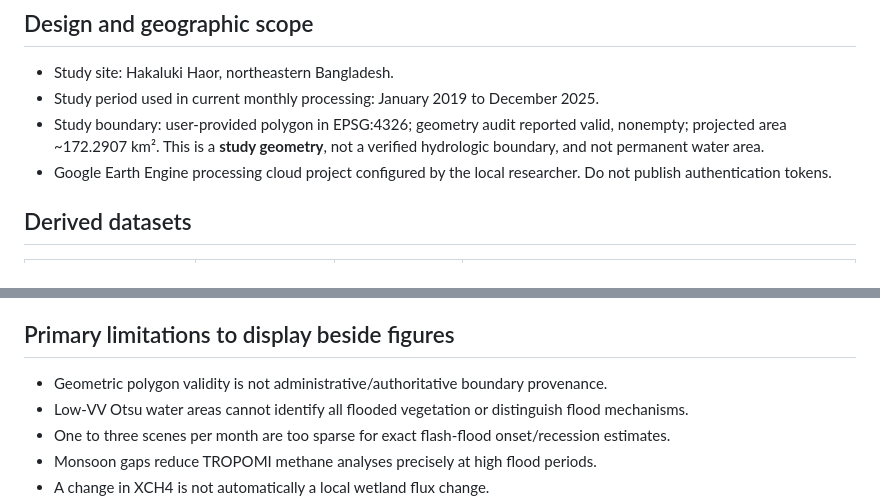
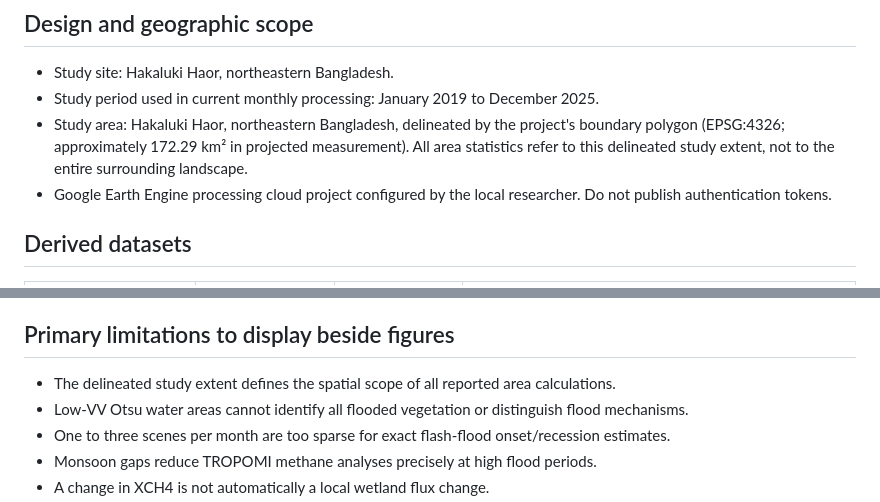
Before and after one commit to Bipul-roy-AI/Hakaluki-Haor-Wetland-Methane-Research, a Markdown page: research_docs/METHODS_AND_LIMITATIONS.md, 2 parts joined by grey strips. GitHub-like rendering.

Commit message:
docs: describe Hakaluki study area directly and precisely

```diff
--- a/research_docs/METHODS_AND_LIMITATIONS.md
+++ b/research_docs/METHODS_AND_LIMITATIONS.md
@@ -16,7 +16,7 @@ Local Notebook 10 used CHIRPS/ERA5-Land climate covariates to examine seasonal a
 
 - Study site: Hakaluki Haor, northeastern Bangladesh.
 - Study period used in current monthly processing: January 2019 to December 2025.
-- Study boundary: user-provided polygon in EPSG:4326; geometry audit reported valid, nonempty; projected area ~172.2907 km². This is a **study geometry**, not a verified hydrologic boundary, and not permanent water area.
+- Study area: Hakaluki Haor, northeastern Bangladesh, delineated by the project's boundary polygon (EPSG:4326; approximately 172.29 km² in projected measurement). All area statistics refer to this delineated study extent, not to the entire surrounding landscape.
 - Google Earth Engine processing cloud project configured by the local researcher. Do not publish authentication tokens.
 
 ## Derived datasets
@@ -48,7 +48,7 @@ These are **data integrity** checks. They are not evidence of absolute flood map
 
 ## Primary limitations to display beside figures
 
-- Geometric polygon validity is not administrative/authoritative boundary provenance.
+- The delineated study extent defines the spatial scope of all reported area calculations.
 - Low-VV Otsu water areas cannot identify all flooded vegetation or distinguish flood mechanisms.
 - One to three scenes per month are too sparse for exact flash-flood onset/recession estimates.
 - Monsoon gaps reduce TROPOMI methane analyses precisely at high flood periods.
```
